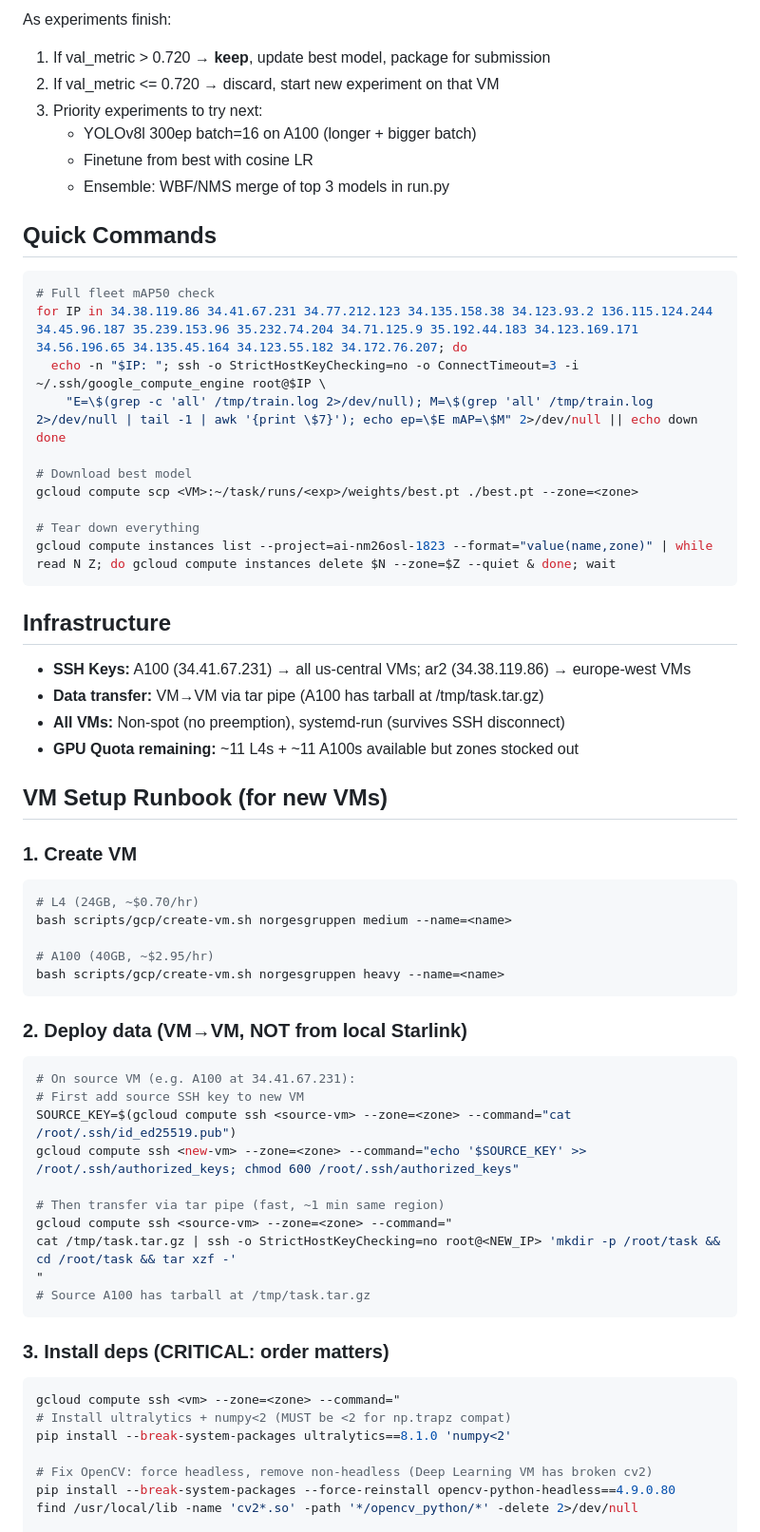
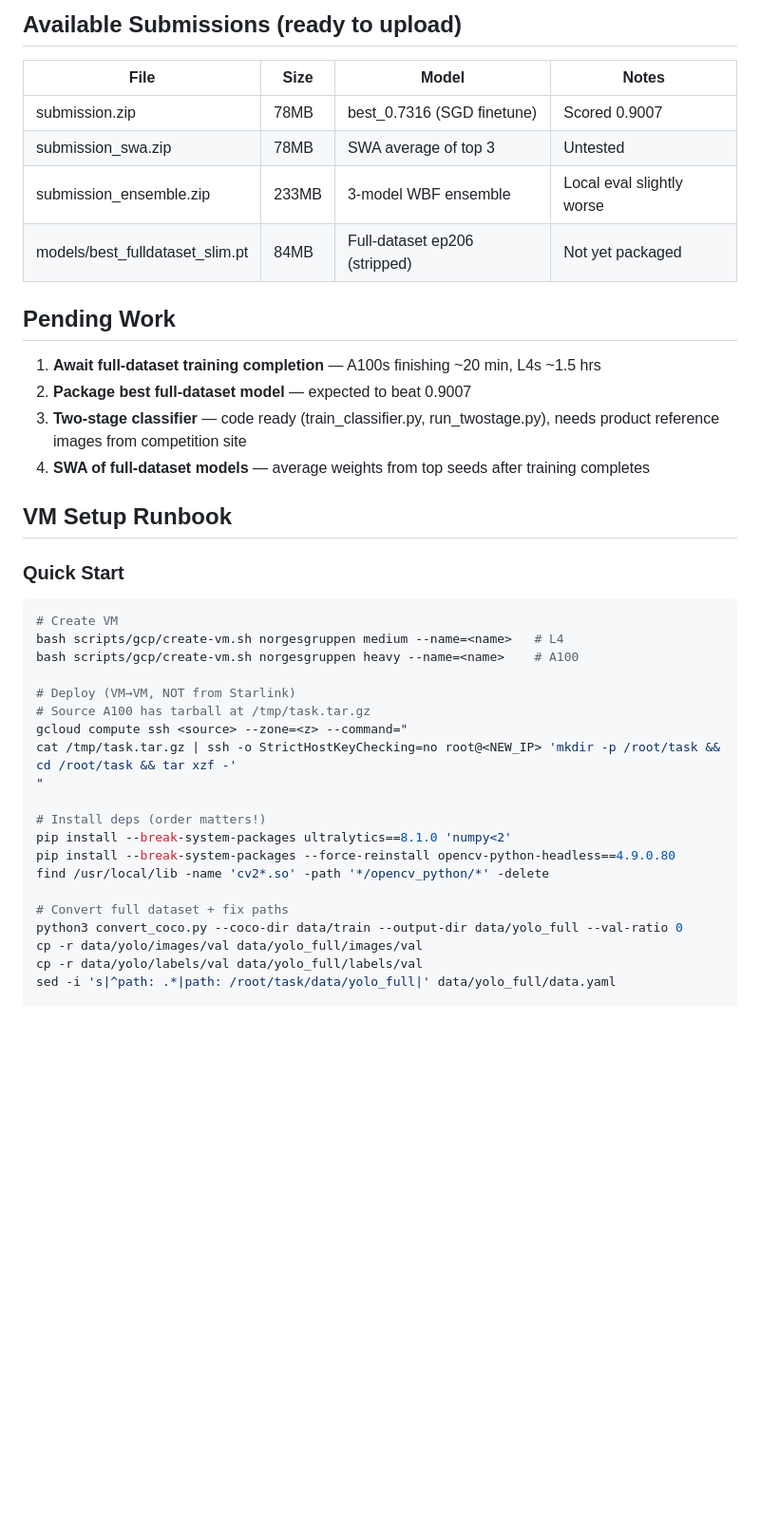
Before and after one commit to Codehagen/ai-nm-2026, a Markdown page: tasks/norgesgruppen/vm-overview.md, the part around one of its changes. Shown at 95% size. Drawn GitHub-style; blank space fills up the shorter version.

````diff
--- a/tasks/norgesgruppen/vm-overview.md
+++ b/tasks/norgesgruppen/vm-overview.md
@@ -59,67 +56,42 @@
 
-As experiments finish:
-1. If val_metric > 0.720 → **keep**, update best model, package for submission
-2. If val_metric <= 0.720 → discard, start new experiment on that VM
-3. Priority experiments to try next:
-   - YOLOv8l 300ep batch=16 on A100 (longer + bigger batch)
-   - Finetune from best with cosine LR
-   - Ensemble: WBF/NMS merge of top 3 models in run.py
+## Available Submissions (ready to upload)
 
-## Quick Commands
+| File | Size | Model | Notes |
+|------|------|-------|-------|
+| submission.zip | 78MB | best_0.7316 (SGD finetune) | Scored 0.9007 |
+| submission_swa.zip | 78MB | SWA average of top 3 | Untested |
+| submission_ensemble.zip | 233MB | 3-model WBF ensemble | Local eval slightly worse |
+| models/best_fulldataset_slim.pt | 84MB | Full-dataset ep206 (stripped) | Not yet packaged |
 
+## Pending Work
+
+1. **Await full-dataset training completion** — A100s finishing ~20 min, L4s ~1.5 hrs
+2. **Package best full-dataset model** — expected to beat 0.9007
+3. **Two-stage classifier** — code ready (train_classifier.py, run_twostage.py), needs product reference images from competition site
+4. **SWA of full-dataset models** — average weights from top seeds after training completes
+
+## VM Setup Runbook
+
+### Quick Start
 ```bash
-# Full fleet mAP50 check
-for IP in 34.38.119.86 34.41.67.231 34.77.212.123 34.135.158.38 34.123.93.2 136.115.124.244 34.45.96.187 35.239.153.96 35.232.74.204 34.71.125.9 35.192.44.183 34.123.169.171 34.56.196.65 34.135.45.164 34.123.55.182 34.172.76.207; do
-  echo -n "$IP: "; ssh -o StrictHostKeyChecking=no -o ConnectTimeout=3 -i ~/.ssh/google_compute_engine root@$IP \
-    "E=\$(grep -c 'all' /tmp/train.log 2>/dev/null); M=\$(grep 'all' /tmp/train.log 2>/dev/null | tail -1 | awk '{print \$7}'); echo ep=\$E mAP=\$M" 2>/dev/null || echo down
-done
+# Create VM
+bash scripts/gcp/create-vm.sh norgesgruppen medium --name=<name>   # L4
+bash scripts/gcp/create-vm.sh norgesgruppen heavy --name=<name>    # A100
 
-# Download best model
-gcloud compute scp <VM>:~/task/runs/<exp>/weights/best.pt ./best.pt --zone=<zone>
-
-# Tear down everything
-gcloud compute instances list --project=ai-nm26osl-1823 --format="value(name,zone)" | while read N Z; do gcloud compute instances delete $N --zone=$Z --quiet & done; wait
-```
-
-## Infrastructure
-
-- **SSH Keys:** A100 (34.41.67.231) → all us-central VMs; ar2 (34.38.119.86) → europe-west VMs
-- **Data transfer:** VM→VM via tar pipe (A100 has tarball at /tmp/task.tar.gz)
-- **All VMs:** Non-spot (no preemption), systemd-run (survives SSH disconnect)
-- **GPU Quota remaining:** ~11 L4s + ~11 A100s available but zones stocked out
-
-## VM Setup Runbook (for new VMs)
-
-### 1. Create VM
-```bash
-# L4 (24GB, ~$0.70/hr)
-bash scripts/gcp/create-vm.sh norgesgruppen medium --name=<name>
-
-# A100 (40GB, ~$2.95/hr)
-bash scripts/gcp/create-vm.sh norgesgruppen heavy --name=<name>
-```
-
-### 2. Deploy data (VM→VM, NOT from local Starlink)
-```bash
-# On source VM (e.g. A100 at 34.41.67.231):
-# First add source SSH key to new VM
-SOURCE_KEY=$(gcloud compute ssh <source-vm> --zone=<zone> --command="cat /root/.ssh/id_ed25519.pub")
-gcloud compute ssh <new-vm> --zone=<zone> --command="echo '$SOURCE_KEY' >> /root/.ssh/authorized_keys; chmod 600 /root/.ssh/authorized_keys"
-
-# Then transfer via tar pipe (fast, ~1 min same region)
-gcloud compute ssh <source-vm> --zone=<zone> --command="
+# Deploy (VM→VM, NOT from Starlink)
+# Source A100 has tarball at /tmp/task.tar.gz
+gcloud compute ssh <source> --zone=<z> --command="
 cat /tmp/task.tar.gz | ssh -o StrictHostKeyChecking=no root@<NEW_IP> 'mkdir -p /root/task && cd /root/task && tar xzf -'
 "
-# Source A100 has tarball at /tmp/task.tar.gz
-```
 
-### 3. Install deps (CRITICAL: order matters)
-```bash
-gcloud compute ssh <vm> --zone=<zone> --command="
-# Install ultralytics + numpy<2 (MUST be <2 for np.trapz compat)
+# Install deps (order matters!)
 pip install --break-system-packages ultralytics==8.1.0 'numpy<2'
+pip install --break-system-packages --force-reinstall opencv-python-headless==4.9.0.80
+find /usr/local/lib -name 'cv2*.so' -path '*/opencv_python/*' -delete
 
-# Fix OpenCV: force headless, remove non-headless (Deep Learning VM has broken cv2)
-pip install --break-system-packages --force-reinstall opencv-python-headless==4.9.0.80
-find /usr/local/lib -name 'cv2*.so' -path '*/opencv_python/*' -delete 2>/dev/null
+# Convert full dataset + fix paths
+python3 convert_coco.py --coco-dir data/train --output-dir data/yolo_full --val-ratio 0
+cp -r data/yolo/images/val data/yolo_full/images/val
+cp -r data/yolo/labels/val data/yolo_full/labels/val
+sed -i 's|^path: .*|path: /root/task/data/yolo_full|' data/yolo_full/data.yaml
 
````
Also changed, not shown: other parts of tasks/norgesgruppen/vm-overview.md (+62 -78 lines).
